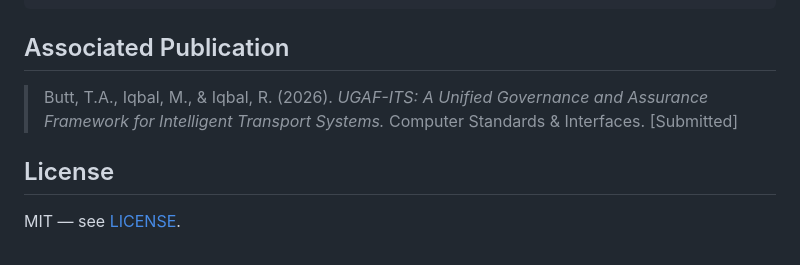
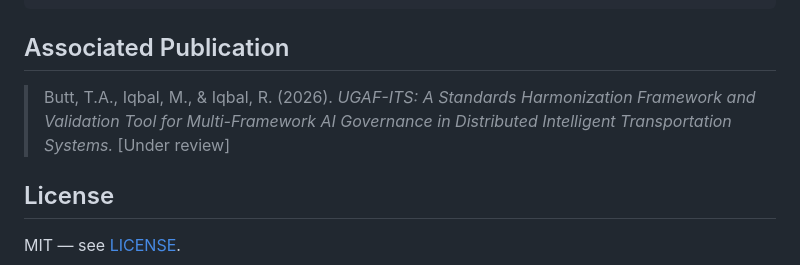
Before and after one commit to talalbutt/ugaf-its-engine, a Markdown page: README.md, the part around the change. Drawn GitHub-style.

Commit message:
Fix paper title in citation

```diff
--- a/README.md
+++ b/README.md
@@ -121,7 +121,7 @@ python run_validation.py
 
 ## Associated Publication
 
-> Butt, T.A., Iqbal, M., & Iqbal, R. (2026). *UGAF-ITS: A Unified Governance and Assurance Framework for Intelligent Transport Systems.* Computer Standards & Interfaces. [Submitted]
+> Butt, T.A., Iqbal, M., & Iqbal, R. (2026). *UGAF-ITS: A Standards Harmonization Framework and Validation Tool for Multi-Framework AI Governance in Distributed Intelligent Transportation Systems.* [Under review]
 
 ## License
 
```
